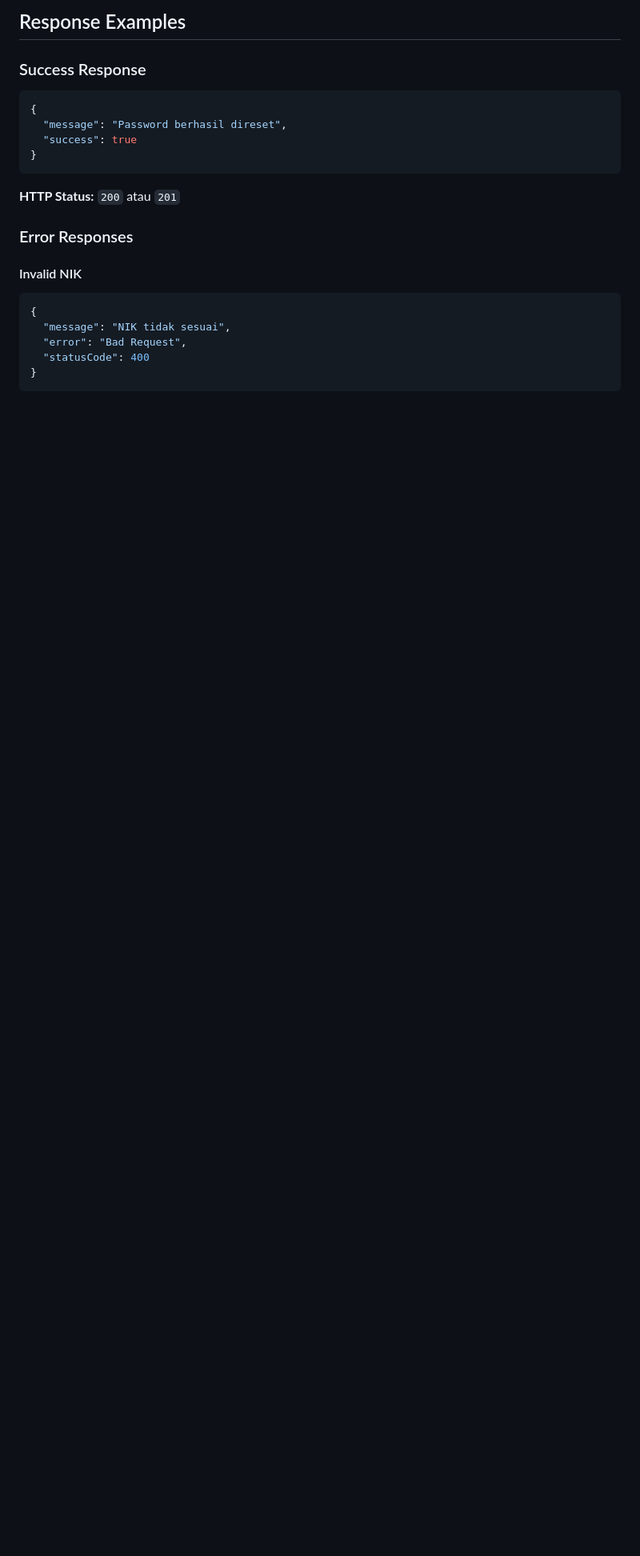
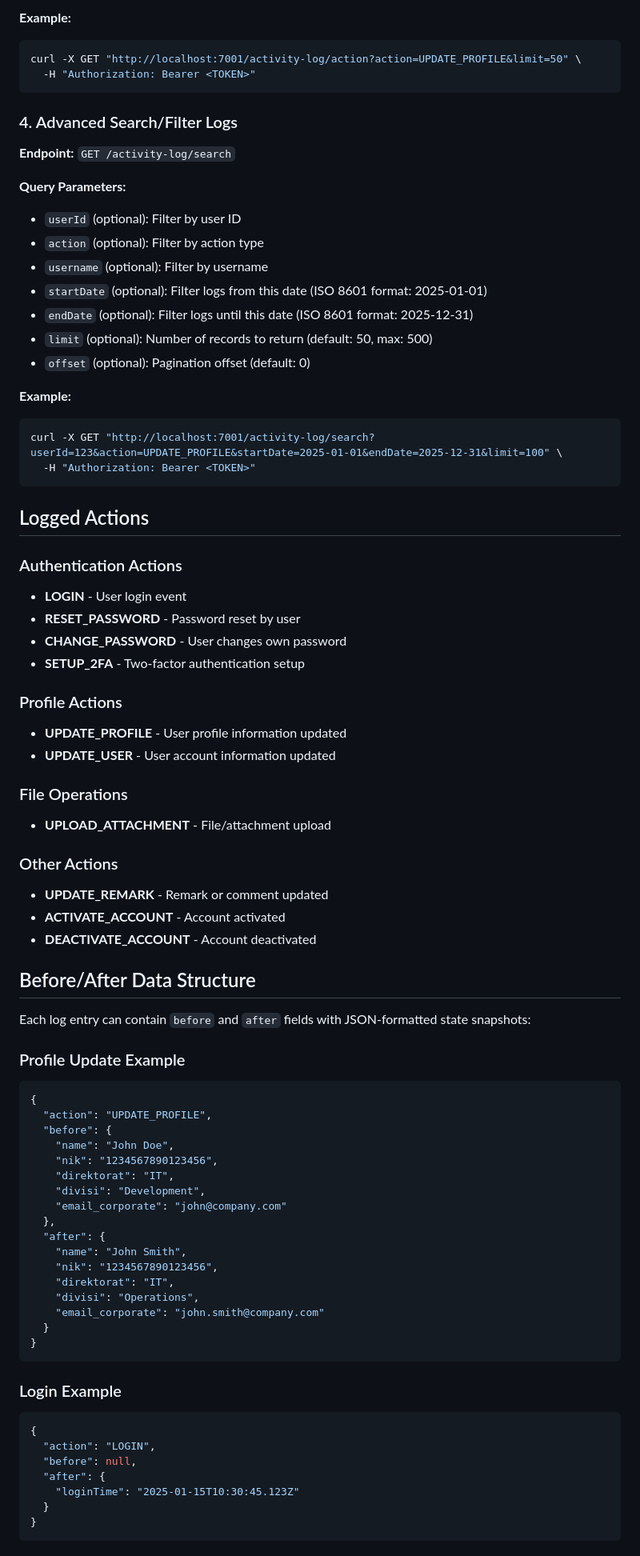
Before and after one commit to bintang4974/crud-codeigniter, a Markdown page: contributing.md, the part around one of its changes. Shown at 80% size. GitHub-like rendering; blank space fills up the shorter version.

````diff
--- a/contributing.md
+++ b/contributing.md
@@ -58,24 +79,81 @@ POST /auth/resetPassword
 
-## Response Examples
+**Example:**
+```bash
+curl -X GET "http://localhost:7001/activity-log/action?action=UPDATE_PROFILE&limit=50" \
+  -H "Authorization: Bearer <TOKEN>"
+```
 
-### Success Response
+### 4. Advanced Search/Filter Logs
+**Endpoint:** `GET /activity-log/search`
+
+**Query Parameters:**
+- `userId` (optional): Filter by user ID
+- `action` (optional): Filter by action type
+- `username` (optional): Filter by username
+- `startDate` (optional): Filter logs from this date (ISO 8601 format: 2025-01-01)
+- `endDate` (optional): Filter logs until this date (ISO 8601 format: 2025-12-31)
+- `limit` (optional): Number of records to return (default: 50, max: 500)
+- `offset` (optional): Pagination offset (default: 0)
+
+**Example:**
+```bash
+curl -X GET "http://localhost:7001/activity-log/search?userId=123&action=UPDATE_PROFILE&startDate=2025-01-01&endDate=2025-12-31&limit=100" \
+  -H "Authorization: Bearer <TOKEN>"
+```
+
+## Logged Actions
+
+### Authentication Actions
+- **LOGIN** - User login event
+- **RESET_PASSWORD** - Password reset by user
+- **CHANGE_PASSWORD** - User changes own password
+- **SETUP_2FA** - Two-factor authentication setup
+
+### Profile Actions
+- **UPDATE_PROFILE** - User profile information updated
+- **UPDATE_USER** - User account information updated
+
+### File Operations
+- **UPLOAD_ATTACHMENT** - File/attachment upload
+
+### Other Actions
+- **UPDATE_REMARK** - Remark or comment updated
+- **ACTIVATE_ACCOUNT** - Account activated
+- **DEACTIVATE_ACCOUNT** - Account deactivated
+
+## Before/After Data Structure
+
+Each log entry can contain `before` and `after` fields with JSON-formatted state snapshots:
+
+### Profile Update Example
 ```json
 {
-  "message": "Password berhasil direset",
-  "success": true
+  "action": "UPDATE_PROFILE",
+  "before": {
+    "name": "John Doe",
+    "nik": "1234567890123456",
+    "direktorat": "IT",
+    "divisi": "Development",
+    "email_corporate": "john@company.com"
+  },
+  "after": {
+    "name": "John Smith",
+    "nik": "1234567890123456",
+    "direktorat": "IT",
+    "divisi": "Operations",
+    "email_corporate": "john.smith@company.com"
+  }
 }
 ```
 
-**HTTP Status:** `200` atau `201`
-
-### Error Responses
-
-#### Invalid NIK
+### Login Example
 ```json
 {
-  "message": "NIK tidak sesuai",
-  "error": "Bad Request",
-  "statusCode": 400
+  "action": "LOGIN",
+  "before": null,
+  "after": {
+    "loginTime": "2025-01-15T10:30:45.123Z"
+  }
 }
 ```
 
````
Also changed, not shown: other parts of contributing.md (+198 -399 lines).
